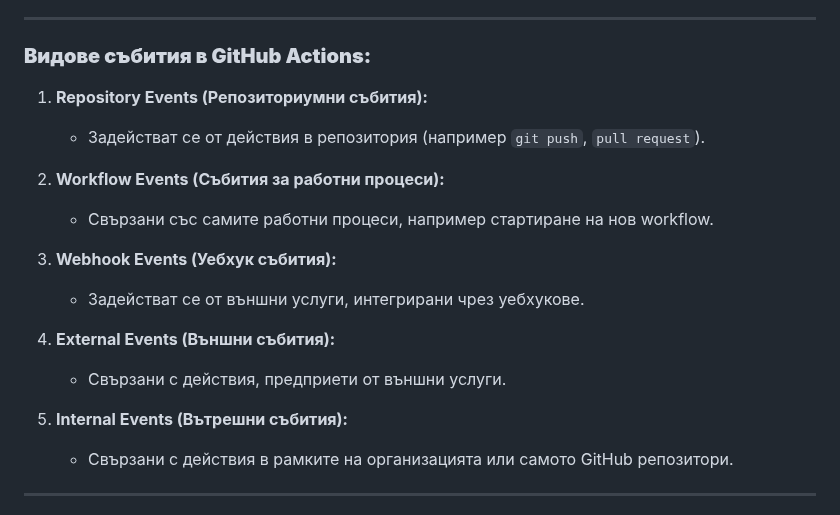
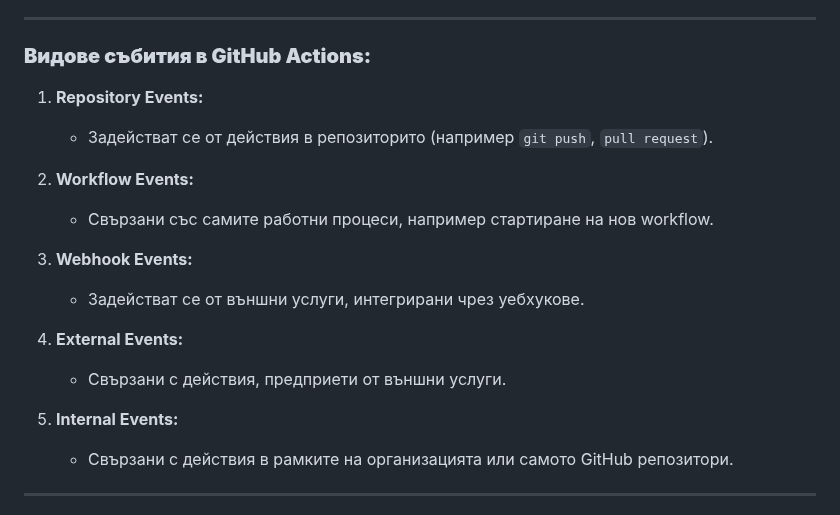
Before and after one commit to HristianBalevski/Software-Engineering-and-DevOps, a Markdown page: README.md, the part around the change. Rendered like a GitHub page.

```diff
--- a/README.md
+++ b/README.md
@@ -2957,19 +2957,19 @@ CI/CD осигурява **стабилност, ефективност и бъ
 
 ### **Видове събития в GitHub Actions:**
 
-1. **Repository Events (Репозиториумни събития):**
-   - Задействат се от действия в репозитория (например `git push`, `pull request`).
-
-2. **Workflow Events (Събития за работни процеси):**
+1. **Repository Events:**
+   - Задействат се от действия в репозиторито (например `git push`, `pull request`).
+
+2. **Workflow Events:**
    - Свързани със самите работни процеси, например стартиране на нов workflow.
 
-3. **Webhook Events (Уебхук събития):**
+3. **Webhook Events:**
    - Задействат се от външни услуги, интегрирани чрез уебхукове.
 
-4. **External Events (Външни събития):**
+4. **External Events:**
    - Свързани с действия, предприети от външни услуги.
 
-5. **Internal Events (Вътрешни събития):**
+5. **Internal Events:**
    - Свързани с действия в рамките на организацията или самото GitHub репозитори.
 
 ---
```
